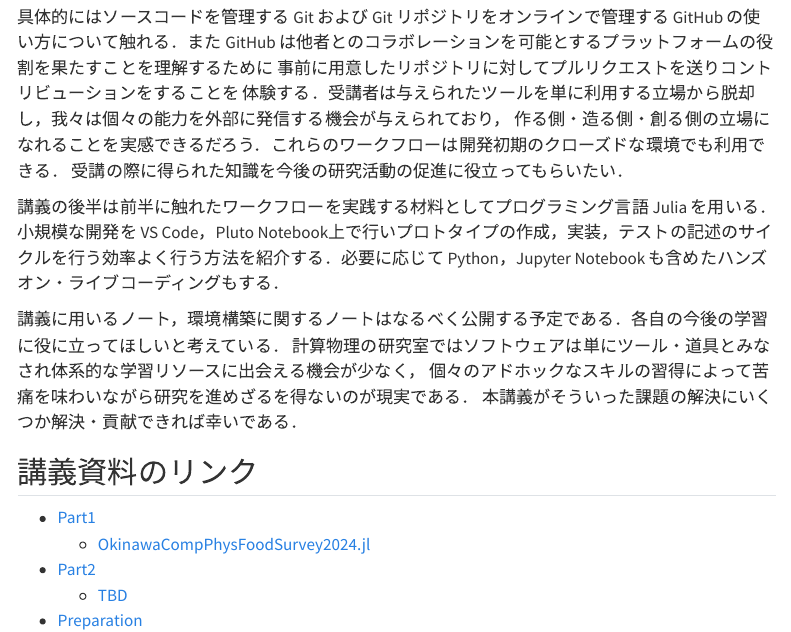
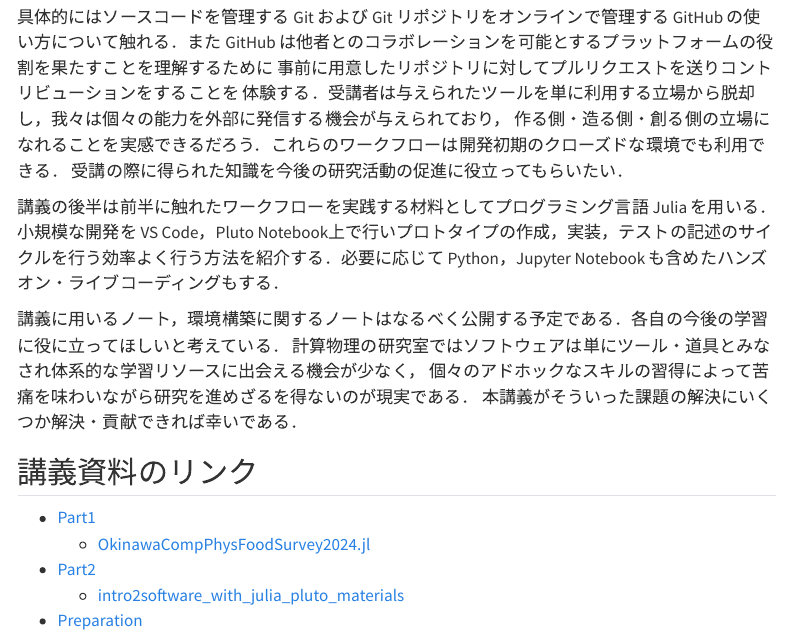
Before and after one commit to AtelierArith/intro2software_with_julia, a Quarto document (index.qmd): the page in a window 1100 px wide, from 270 px down. Rendered offline with R 4.5, knitr and Pandoc in place of Quarto, with nearby package versions; menus at the side of the page are left out.

Commit message:
Update Part2 link in index.qmd

```diff
--- a/index.qmd
+++ b/index.qmd
@@ -28,5 +28,5 @@ GitHub の使い方について触れる．また GitHub は他者とのコラ
 - [Part1](part1/lecture.qmd)
   - [OkinawaCompPhysFoodSurvey2024.jl](https://atelierarith.github.io/OkinawaCompPhysFoodSurvey2024.jl/dev/)
 - [Part2](part2/lecture.qmd)
-  - [TBD](https://atelierarith.github.io/OkinawaCompPhysFoodSurvey2024.jl/dev/)
+  - [intro2software_with_julia_pluto_materials](https://github.com/AtelierArith/intro2software_with_julia_pluto_materials)
 - [Preparation](preparation/lecture.qmd)
```
